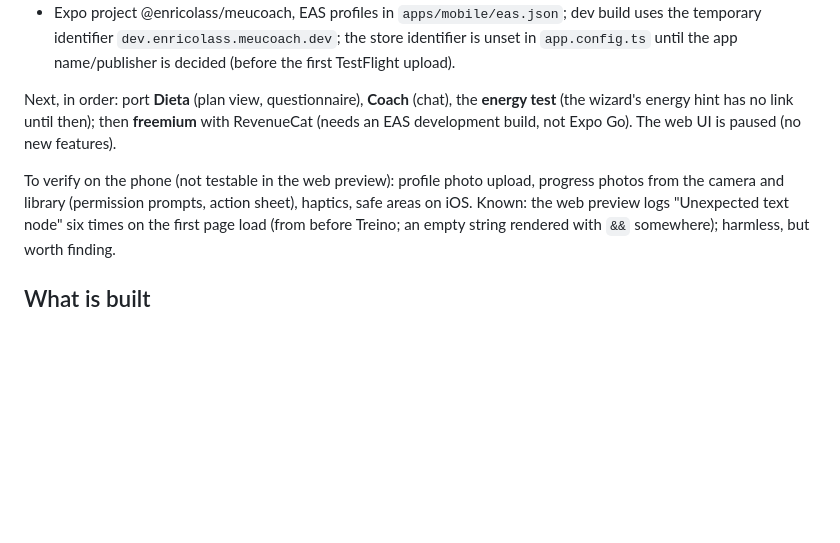
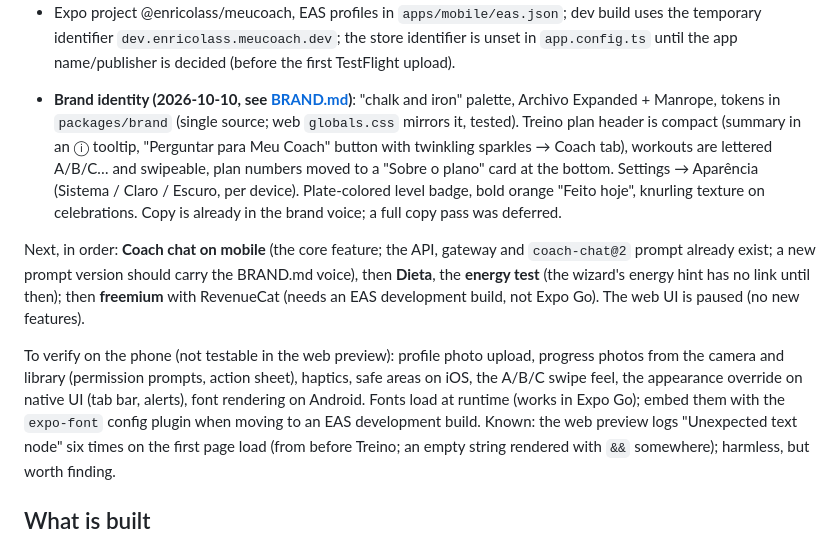
Before and after one commit to enricosaito/meucoach-ai, a Markdown page: docs/status.md, the part around the change. GitHub-like rendering; blank space fills up the shorter version.

Commit message:
docs: BRAND.md (palette, type, voice) and status checkpoint
Co-Authored-By: Claude Opus 5.5 <noreply@anthropic.com>

```diff
--- a/docs/status.md
+++ b/docs/status.md
@@ -46,13 +46,25 @@ Done (2026-10-10):
   temporary identifier `dev.enricolass.meucoach.dev`; the store identifier is unset in
   `app.config.ts` until the app name/publisher is decided (before the first TestFlight upload).
 
-Next, in order: port **Dieta** (plan view, questionnaire), **Coach** (chat), the **energy test**
-(the wizard's energy hint has no link until then); then
+- **Brand identity (2026-10-10, see [BRAND.md](../BRAND.md))**: "chalk and iron" palette, Archivo
+  Expanded + Manrope, tokens in `packages/brand` (single source; web `globals.css` mirrors it,
+  tested). Treino plan header is compact (summary in an ⓘ tooltip, "Perguntar para Meu Coach"
+  button with twinkling sparkles → Coach tab), workouts are lettered A/B/C… and swipeable, plan
+  numbers moved to a "Sobre o plano" card at the bottom. Settings → Aparência (Sistema / Claro /
+  Escuro, per device). Plate-colored level badge, bold orange "Feito hoje", knurling texture on
+  celebrations. Copy is already in the brand voice; a full copy pass was deferred.
+
+Next, in order: **Coach chat on mobile** (the core feature; the API, gateway and `coach-chat@2`
+prompt already exist; a new prompt version should carry the BRAND.md voice), then **Dieta**, the
+**energy test** (the wizard's energy hint has no link until then); then
 **freemium** with RevenueCat (needs an EAS development build, not Expo Go). The web UI is paused
 (no new features).
 
 To verify on the phone (not testable in the web preview): profile photo upload, progress photos
-from the camera and library (permission prompts, action sheet), haptics, safe areas on iOS.
+from the camera and library (permission prompts, action sheet), haptics, safe areas on iOS, the
+A/B/C swipe feel, the appearance override on native UI (tab bar, alerts), font rendering on
+Android. Fonts load at runtime (works in Expo Go); embed them with the `expo-font` config plugin
+when moving to an EAS development build.
 Known: the web preview logs "Unexpected text node" six times on the first page load (from before
 Treino; an empty string rendered with `&&` somewhere); harmless, but worth finding.
 
```
Also changed, not shown: BRAND.md (added, +131 -0 lines).
